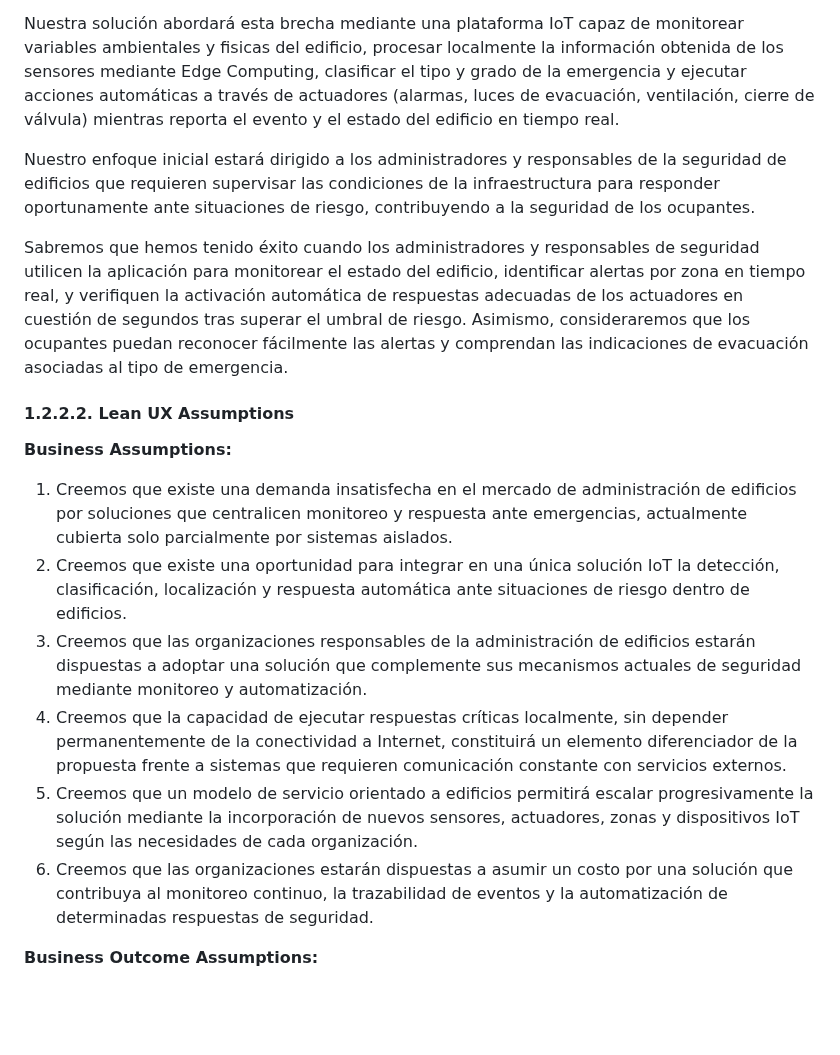
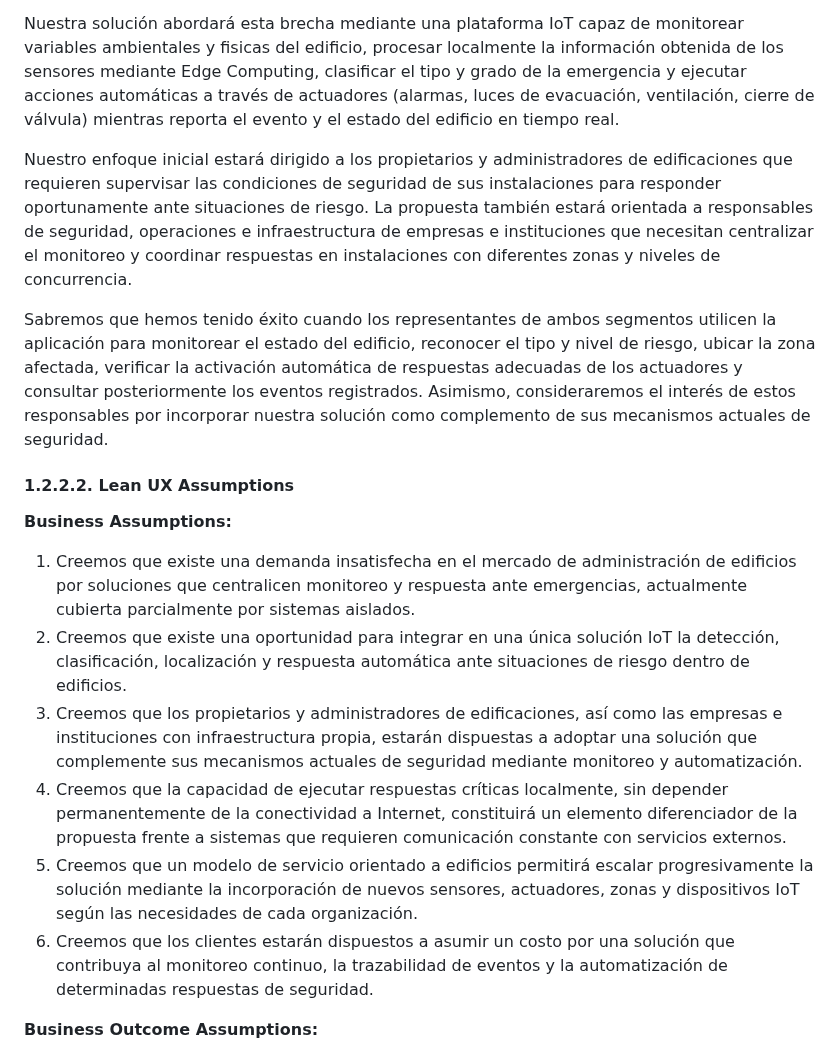
Before and after one commit to UPC-1ASI0572-202620-16518-ResQ/resq-project-report, a Markdown page: docs/01-introduction.md, the part around one of its changes. GitHub-like rendering; blank space fills up the shorter version.

```diff
--- a/docs/01-introduction.md
+++ b/docs/01-introduction.md
@@ -25,20 +25,20 @@ Lo que las soluciones existentes no suelen resolver de manera integrada es la co
 
 Nuestra solución abordará esta brecha mediante una plataforma IoT capaz de monitorear variables ambientales y fisicas del edificio, procesar localmente la información obtenida de los sensores mediante Edge Computing, clasificar el tipo y grado de la emergencia y ejecutar acciones automáticas a través de actuadores (alarmas, luces de evacuación, ventilación, cierre de válvula) mientras reporta el evento y el estado del edificio en tiempo real.
 
-Nuestro enfoque inicial estará dirigido a los administradores y responsables de la seguridad de edificios que requieren supervisar las condiciones de la infraestructura para responder oportunamente ante situaciones de riesgo, contribuyendo a la seguridad de los ocupantes.
+Nuestro enfoque inicial estará dirigido a los propietarios y administradores de edificaciones que requieren supervisar las condiciones de seguridad de sus instalaciones para responder oportunamente ante situaciones de riesgo. La propuesta también estará orientada a responsables de seguridad, operaciones e infraestructura de empresas e instituciones que necesitan centralizar el monitoreo y coordinar respuestas en instalaciones con diferentes zonas y niveles de concurrencia.
 
-Sabremos que hemos tenido éxito cuando los administradores y responsables de seguridad utilicen la aplicación para monitorear el estado del edificio, identificar alertas por zona en tiempo real, y verifiquen la activación automática de respuestas adecuadas de los actuadores en cuestión de segundos tras superar el umbral de riesgo. Asimismo, consideraremos que los ocupantes puedan reconocer fácilmente las alertas y comprendan las indicaciones de evacuación asociadas al tipo de emergencia.
+Sabremos que hemos tenido éxito cuando los representantes de ambos segmentos utilicen la aplicación para monitorear el estado del edificio, reconocer el tipo y nivel de riesgo, ubicar la zona afectada, verificar la activación automática de respuestas adecuadas de los actuadores y consultar posteriormente los eventos registrados. Asimismo, consideraremos el interés de estos responsables por incorporar nuestra solución como complemento de sus mecanismos actuales de seguridad.
 
 #### 1.2.2.2. Lean UX Assumptions
 
 **Business Assumptions:**
 
-1. Creemos que existe una demanda insatisfecha en el mercado de administración de edificios por soluciones que centralicen monitoreo y respuesta ante emergencias, actualmente cubierta solo parcialmente por sistemas aislados.
+1. Creemos que existe una demanda insatisfecha en el mercado de administración de edificios por soluciones que centralicen monitoreo y respuesta ante emergencias, actualmente cubierta parcialmente por sistemas aislados.
 2. Creemos que existe una oportunidad para integrar en una única solución IoT la detección, clasificación, localización y respuesta automática ante situaciones de riesgo dentro de edificios.
-3. Creemos que las organizaciones responsables de la administración de edificios estarán dispuestas a adoptar una solución que complemente sus mecanismos actuales de seguridad mediante monitoreo y automatización.
+3. Creemos que los propietarios y administradores de edificaciones, así como las empresas e instituciones con infraestructura propia, estarán dispuestas a adoptar una solución que complemente sus mecanismos actuales de seguridad mediante monitoreo y automatización.
 4. Creemos que la capacidad de ejecutar respuestas críticas localmente, sin depender permanentemente de la conectividad a Internet, constituirá un elemento diferenciador de la propuesta frente a sistemas que requieren comunicación constante con servicios externos.
 5. Creemos que un modelo de servicio orientado a edificios permitirá escalar progresivamente la solución mediante la incorporación de nuevos sensores, actuadores, zonas y dispositivos IoT según las necesidades de cada organización.
-6. Creemos que las organizaciones estarán dispuestas a asumir un costo por una solución que contribuya al monitoreo continuo, la trazabilidad de eventos y la automatización de determinadas respuestas de seguridad.
+6. Creemos que los clientes estarán dispuestos a asumir un costo por una solución que contribuya al monitoreo continuo, la trazabilidad de eventos y la automatización de determinadas respuestas de seguridad.
 
 **Business Outcome Assumptions:**
 
```
Also changed, not shown: other parts of docs/01-introduction.md (+25 -23 lines), assets/images/chapter-01-introduction/LeanUXCanvas-ResQ.png.
